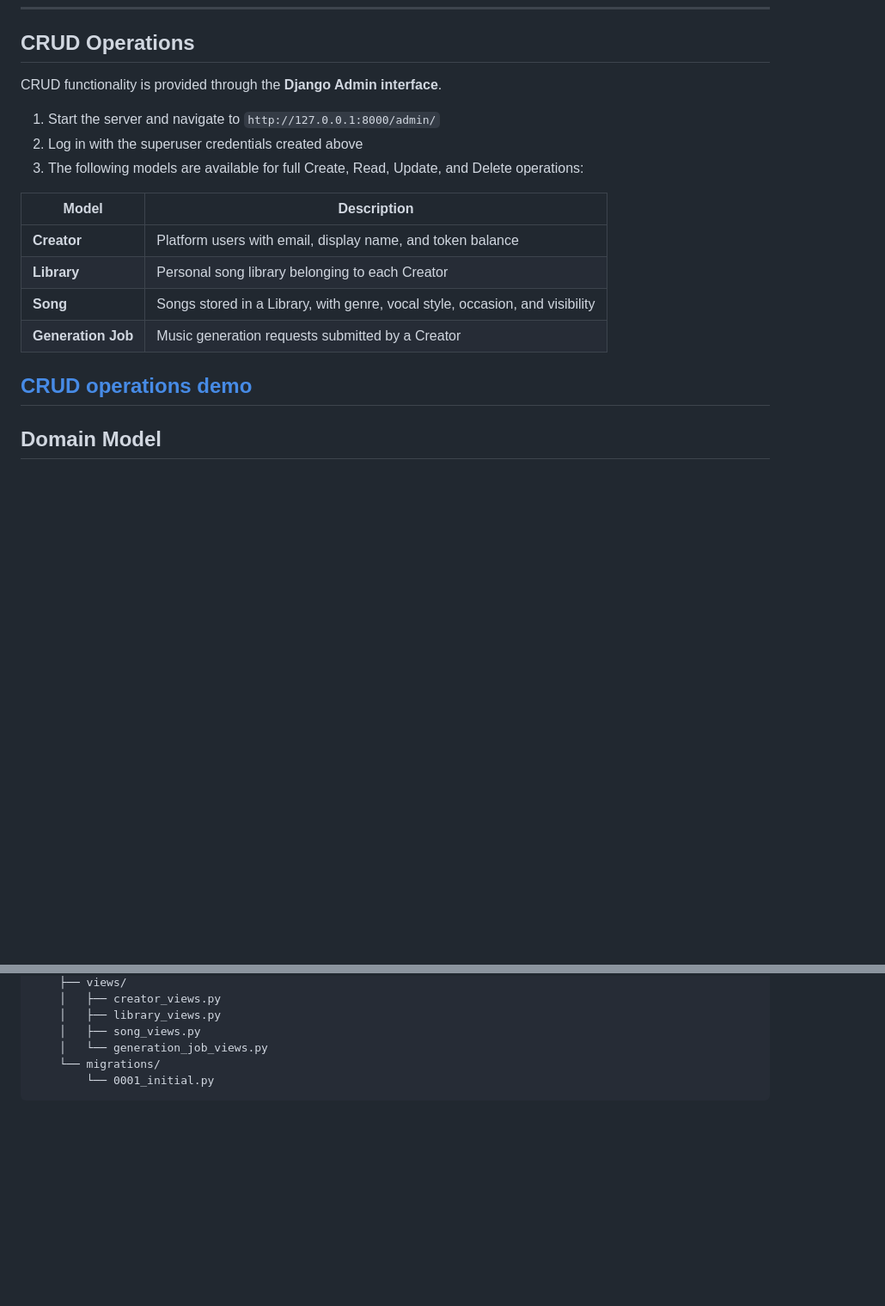
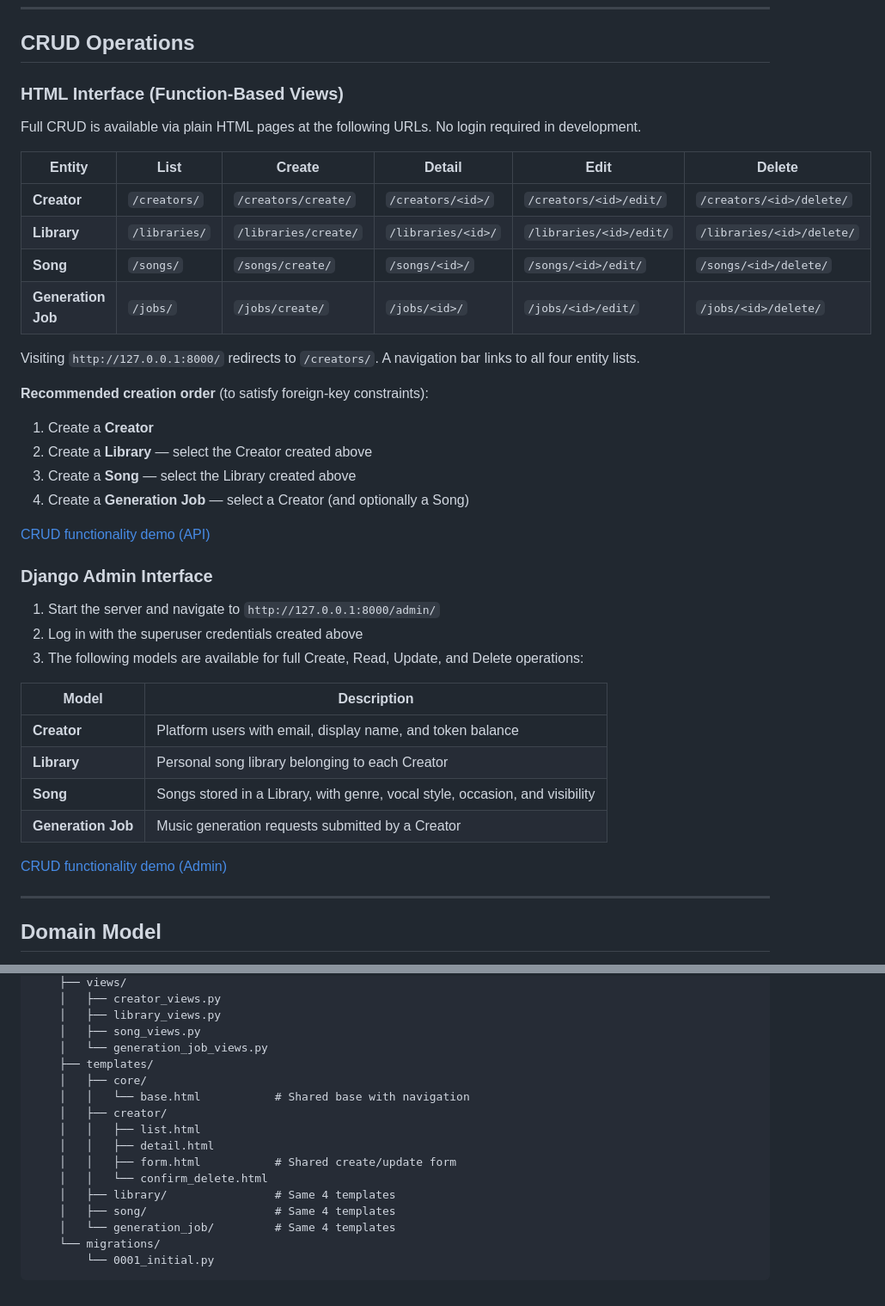
Before and after one commit to Papustarung/music-generation, a Markdown page: README.md, 2 parts joined by grey strips. Shown at 86% size. Rendered like a GitHub page; blank space fills up the shorter version.

Commit message:
Update README.md - Add function-based views detail - Add link to CRUD demo (API) - Update project structure

````diff
--- a/README.md
+++ b/README.md
@@ -68,7 +68,28 @@ The application will be available at `http://127.0.0.1:8000/`.
 
 ## CRUD Operations
 
-CRUD functionality is provided through the **Django Admin interface**.
+### HTML Interface (Function-Based Views)
+
+Full CRUD is available via plain HTML pages at the following URLs. No login required in development.
+
+| Entity | List | Create | Detail | Edit | Delete |
+|---|---|---|---|---|---|
+| **Creator** | `/creators/` | `/creators/create/` | `/creators/<id>/` | `/creators/<id>/edit/` | `/creators/<id>/delete/` |
+| **Library** | `/libraries/` | `/libraries/create/` | `/libraries/<id>/` | `/libraries/<id>/edit/` | `/libraries/<id>/delete/` |
+| **Song** | `/songs/` | `/songs/create/` | `/songs/<id>/` | `/songs/<id>/edit/` | `/songs/<id>/delete/` |
+| **Generation Job** | `/jobs/` | `/jobs/create/` | `/jobs/<id>/` | `/jobs/<id>/edit/` | `/jobs/<id>/delete/` |
+
+Visiting `http://127.0.0.1:8000/` redirects to `/creators/`. A navigation bar links to all four entity lists.
+
+**Recommended creation order** (to satisfy foreign-key constraints):
+1. Create a **Creator**
+2. Create a **Library** — select the Creator created above
+3. Create a **Song** — select the Library created above
+4. Create a **Generation Job** — select a Creator (and optionally a Song)
+
+[CRUD functionality demo (API)](https://youtu.be/H5vxge5HoOg)
+
+### Django Admin Interface
 
 1. Start the server and navigate to `http://127.0.0.1:8000/admin/`
 2. Log in with the superuser credentials created above
@@ -81,7 +102,8 @@ CRUD functionality is provided through the **Django Admin interface**.
 | **Song** | Songs stored in a Library, with genre, vocal style, occasion, and visibility |
 | **Generation Job** | Music generation requests submitted by a Creator |
 
-[CRUD operations demo](https://youtu.be/h37pt2xlssQ)
+[CRUD functionality demo (Admin)](https://youtu.be/h37pt2xlssQ)
+
 ---
 
 ## Domain Model
@@ -134,6 +157,17 @@ music_generation/
     │   ├── library_views.py
     │   ├── song_views.py
     │   └── generation_job_views.py
+    ├── templates/
+    │   ├── core/
+    │   │   └── base.html           # Shared base with navigation
+    │   ├── creator/
+    │   │   ├── list.html
+    │   │   ├── detail.html
+    │   │   ├── form.html           # Shared create/update form
+    │   │   └── confirm_delete.html
+    │   ├── library/                # Same 4 templates
+    │   ├── song/                   # Same 4 templates
+    │   └── generation_job/         # Same 4 templates
     └── migrations/
         └── 0001_initial.py
 ```
````
Also changed, not shown: other parts of README.md (+1 -0 lines).
